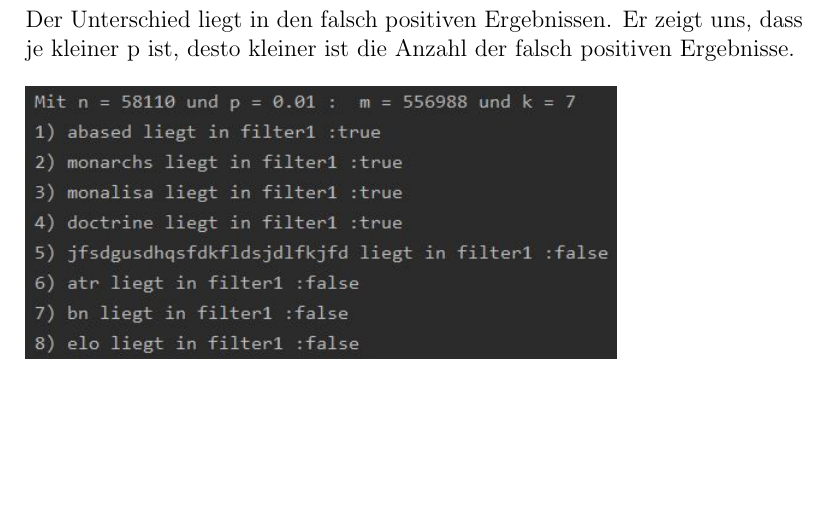
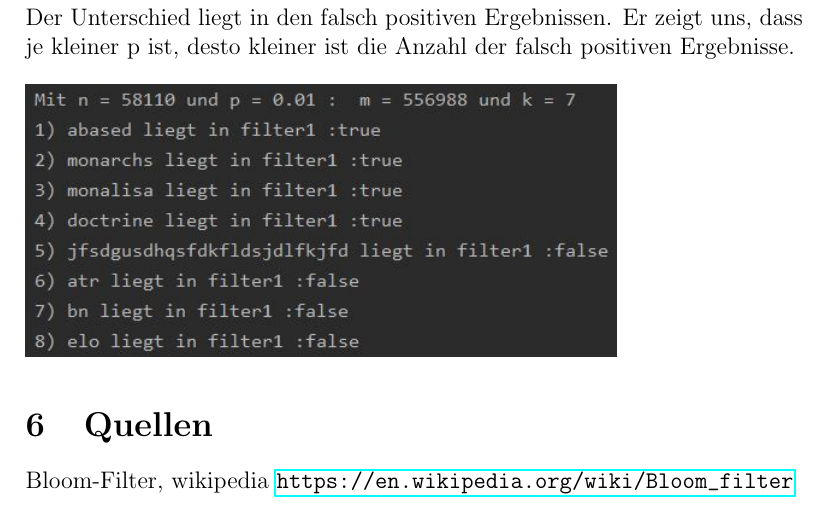
Before and after one commit to Eloi-sch/distProgaufgabe2, a LaTeX document (Documentation/Latex/template_Article.tex): part of page 4 of 4, cut so that both start at the same text, the shorter picture padded with empty space. Compiled offline with pdfLaTeX.

Commit message:
ajout de la source

```diff
--- a/Documentation/Latex/template_Article.tex
+++ b/Documentation/Latex/template_Article.tex
@@ -1,6 +1,7 @@
 \documentclass[12pt, letterpaper]{article}
 \usepackage[utf8]{inputenc}
 \usepackage{graphicx}
+\usepackage{hyperref}
 
 %opening
 \title{Bloom-Filter}
@@ -53,4 +54,7 @@ Wir haben diesen Test noch einmal durchgeführt. Aber diesmal wurde p auf 1\% re
 Der Unterschied liegt in den falsch positiven Ergebnissen. Er zeigt uns, dass je kleiner p ist, desto kleiner ist die Anzahl der falsch positiven Ergebnisse.\\ \\
 \includegraphics{../Image/filter2}
 
+\section{Quellen}
+Bloom-Filter, wikipedia \url{https://en.wikipedia.org/wiki/Bloom\_filter}
+
 \end{document}
```
Also changed, not shown: Documentation/Latex/template_Article.pdf, 4 other files.
